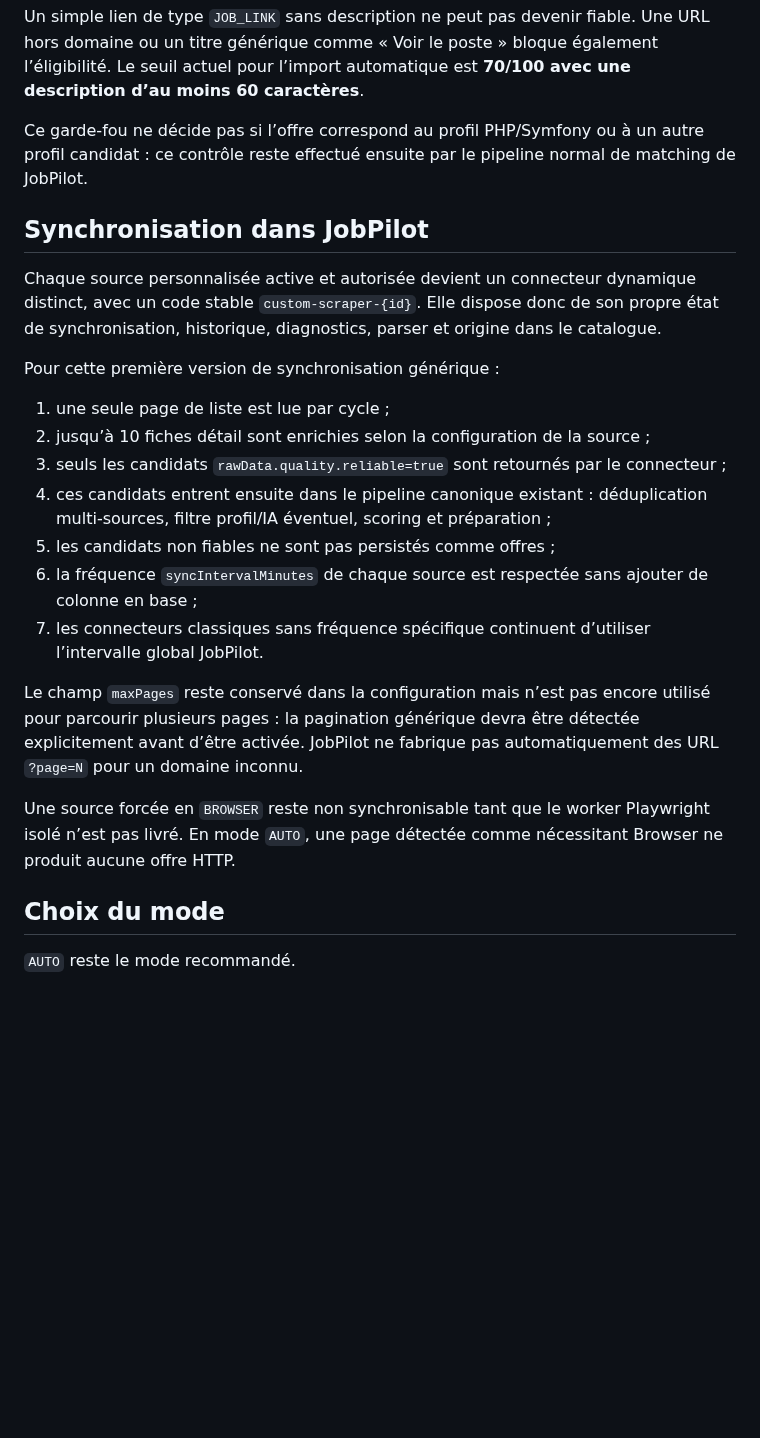
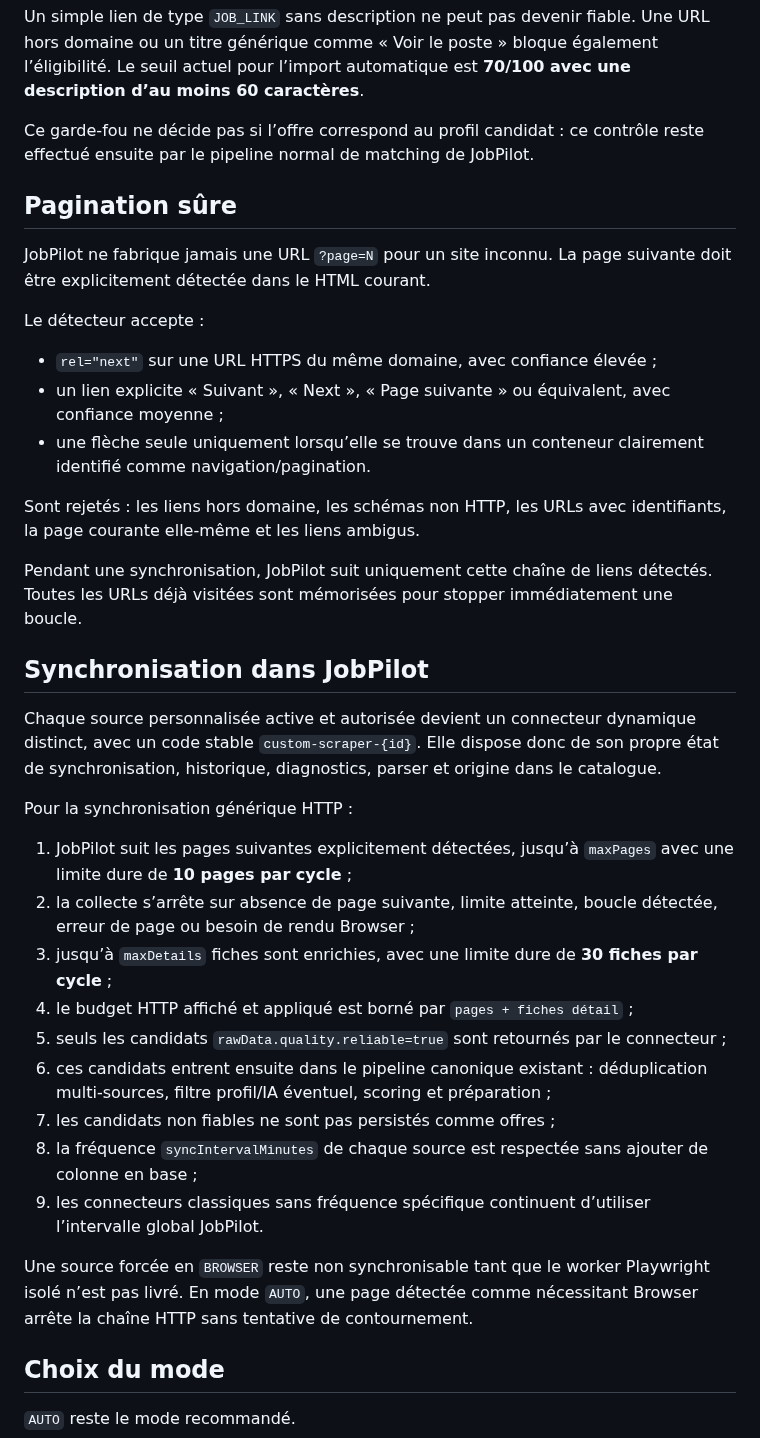
Before and after one commit to eissasoubhi/jobpilot-local, a Markdown page: docs/connectors/custom-scrapers.md, the part around one of its changes. GitHub-like rendering; blank space fills up the shorter version.

Commit message:
Document safe bounded pagination for custom scraper sync

```diff
--- a/docs/connectors/custom-scrapers.md
+++ b/docs/connectors/custom-scrapers.md
@@ -79,25 +80,39 @@ Le score favorise un titre réellement exploitable, une URL HTTPS du domaine aut
 
 Un simple lien de type `JOB_LINK` sans description ne peut pas devenir fiable. Une URL hors domaine ou un titre générique comme « Voir le poste » bloque également l’éligibilité. Le seuil actuel pour l’import automatique est **70/100 avec une description d’au moins 60 caractères**.
 
-Ce garde-fou ne décide pas si l’offre correspond au profil PHP/Symfony ou à un autre profil candidat : ce contrôle reste effectué ensuite par le pipeline normal de matching de JobPilot.
+Ce garde-fou ne décide pas si l’offre correspond au profil candidat : ce contrôle reste effectué ensuite par le pipeline normal de matching de JobPilot.
+
+## Pagination sûre
+
+JobPilot ne fabrique jamais une URL `?page=N` pour un site inconnu. La page suivante doit être explicitement détectée dans le HTML courant.
+
+Le détecteur accepte :
+
+- `rel="next"` sur une URL HTTPS du même domaine, avec confiance élevée ;
+- un lien explicite « Suivant », « Next », « Page suivante » ou équivalent, avec confiance moyenne ;
+- une flèche seule uniquement lorsqu’elle se trouve dans un conteneur clairement identifié comme navigation/pagination.
+
+Sont rejetés : les liens hors domaine, les schémas non HTTP, les URLs avec identifiants, la page courante elle-même et les liens ambigus.
+
+Pendant une synchronisation, JobPilot suit uniquement cette chaîne de liens détectés. Toutes les URLs déjà visitées sont mémorisées pour stopper immédiatement une boucle.
 
 ## Synchronisation dans JobPilot
 
 Chaque source personnalisée active et autorisée devient un connecteur dynamique distinct, avec un code stable `custom-scraper-{id}`. Elle dispose donc de son propre état de synchronisation, historique, diagnostics, parser et origine dans le catalogue.
 
-Pour cette première version de synchronisation générique :
+Pour la synchronisation générique HTTP :
 
-1. une seule page de liste est lue par cycle ;
-2. jusqu’à 10 fiches détail sont enrichies selon la configuration de la source ;
-3. seuls les candidats `rawData.quality.reliable=true` sont retournés par le connecteur ;
-4. ces candidats entrent ensuite dans le pipeline canonique existant : déduplication multi-sources, filtre profil/IA éventuel, scoring et préparation ;
-5. les candidats non fiables ne sont pas persistés comme offres ;
-6. la fréquence `syncIntervalMinutes` de chaque source est respectée sans ajouter de colonne en base ;
-7. les connecteurs classiques sans fréquence spécifique continuent d’utiliser l’intervalle global JobPilot.
+1. JobPilot suit les pages suivantes explicitement détectées, jusqu’à `maxPages` avec une limite dure de **10 pages par cycle** ;
+2. la collecte s’arrête sur absence de page suivante, limite atteinte, boucle détectée, erreur de page ou besoin de rendu Browser ;
+3. jusqu’à `maxDetails` fiches sont enrichies, avec une limite dure de **30 fiches par cycle** ;
+4. le budget HTTP affiché et appliqué est borné par `pages + fiches détail` ;
+5. seuls les candidats `rawData.quality.reliable=true` sont retournés par le connecteur ;
+6. ces candidats entrent ensuite dans le pipeline canonique existant : déduplication multi-sources, filtre profil/IA éventuel, scoring et préparation ;
+7. les candidats non fiables ne sont pas persistés comme offres ;
+8. la fréquence `syncIntervalMinutes` de chaque source est respectée sans ajouter de colonne en base ;
+9. les connecteurs classiques sans fréquence spécifique continuent d’utiliser l’intervalle global JobPilot.
 
-Le champ `maxPages` reste conservé dans la configuration mais n’est pas encore utilisé pour parcourir plusieurs pages : la pagination générique devra être détectée explicitement avant d’être activée. JobPilot ne fabrique pas automatiquement des URL `?page=N` pour un domaine inconnu.
-
-Une source forcée en `BROWSER` reste non synchronisable tant que le worker Playwright isolé n’est pas livré. En mode `AUTO`, une page détectée comme nécessitant Browser ne produit aucune offre HTTP.
+Une source forcée en `BROWSER` reste non synchronisable tant que le worker Playwright isolé n’est pas livré. En mode `AUTO`, une page détectée comme nécessitant Browser arrête la chaîne HTTP sans tentative de contournement.
 
 ## Choix du mode
 
```
Also changed, not shown: other parts of docs/connectors/custom-scrapers.md (+13 -10 lines).
